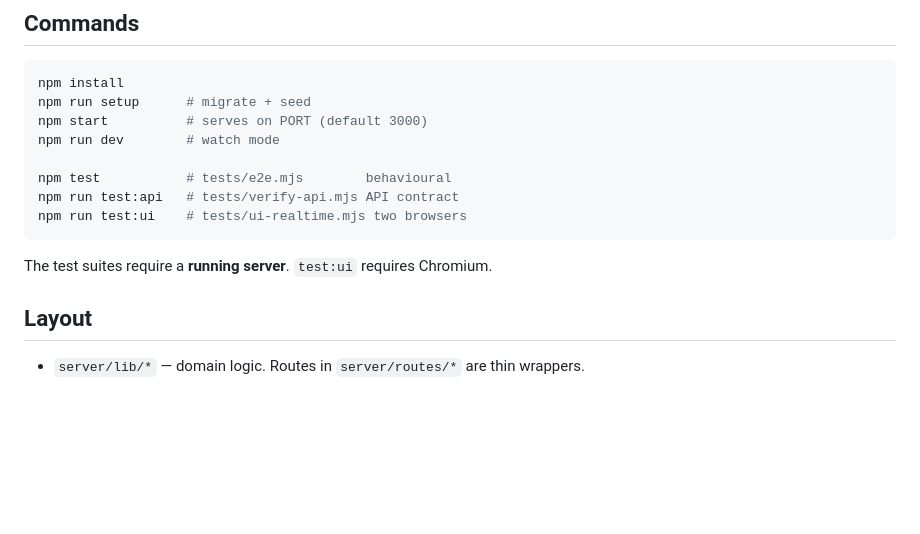
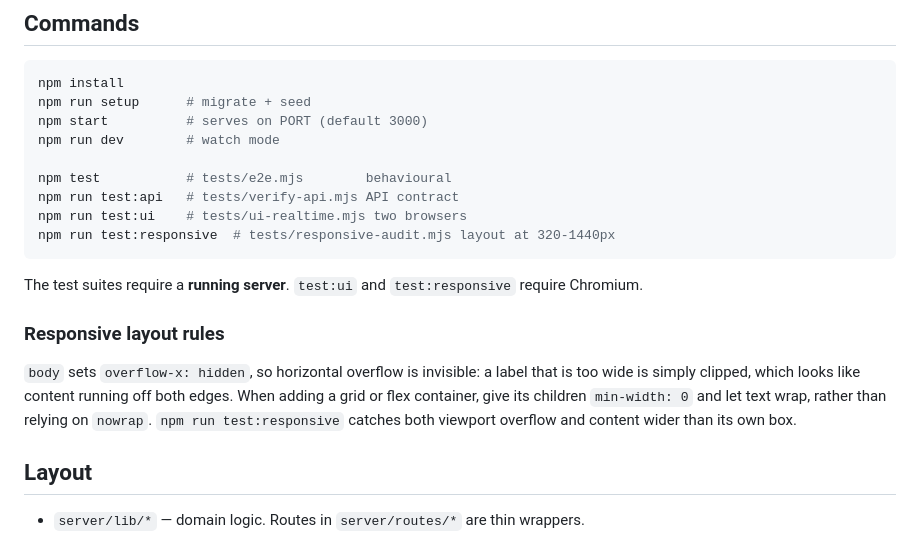
Before and after one commit to Joshdev20/Vybz, a Markdown page: AGENTS.md, the part around the change. GitHub-like rendering; blank space fills up the shorter version.

Commit message:
Document the responsive test and layout rules in AGENTS.md

````diff
--- a/AGENTS.md
+++ b/AGENTS.md
@@ -28,9 +28,19 @@ npm run dev        # watch mode
 npm test           # tests/e2e.mjs        behavioural
 npm run test:api   # tests/verify-api.mjs API contract
 npm run test:ui    # tests/ui-realtime.mjs two browsers
+npm run test:responsive  # tests/responsive-audit.mjs layout at 320-1440px
 ```
 
-The test suites require a **running server**. `test:ui` requires Chromium.
+The test suites require a **running server**. `test:ui` and `test:responsive`
+require Chromium.
+
+### Responsive layout rules
+
+`body` sets `overflow-x: hidden`, so horizontal overflow is invisible: a label
+that is too wide is simply clipped, which looks like content running off both
+edges. When adding a grid or flex container, give its children `min-width: 0`
+and let text wrap, rather than relying on `nowrap`. `npm run test:responsive`
+catches both viewport overflow and content wider than its own box.
 
 ## Layout
 
````
